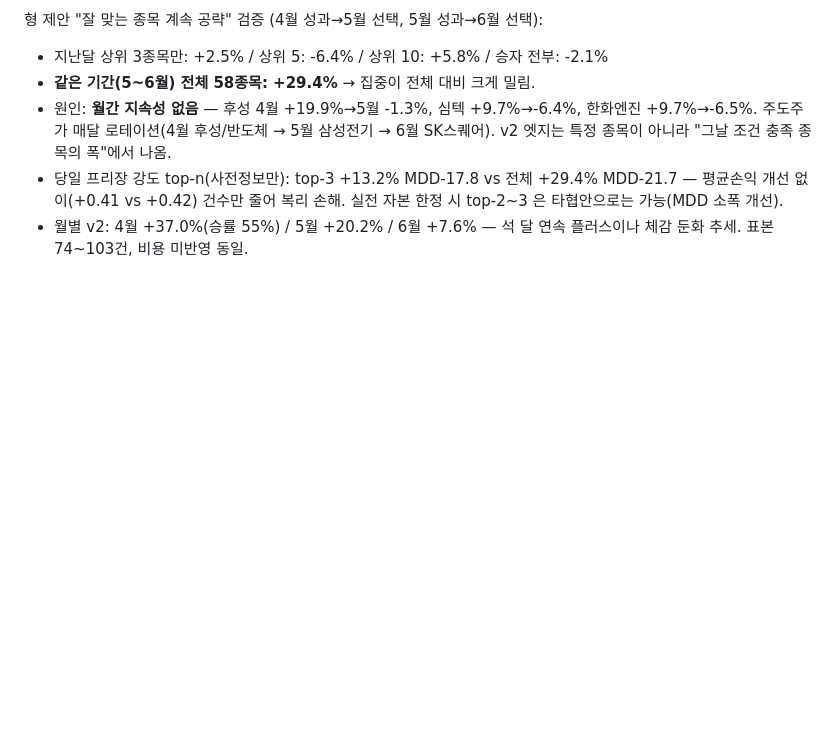
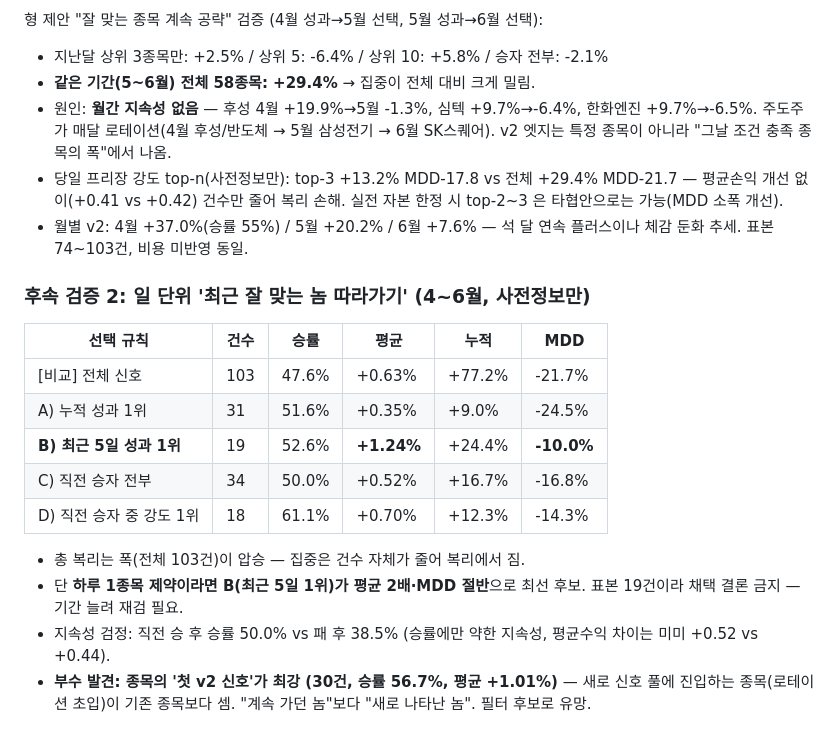
Before and after one commit to Metrokid25/trading-bot, a Markdown page: PROJECT_HANDOFF.md, the part around the change. Drawn GitHub-style; blank space fills up the shorter version.

Commit message:
docs: 일 단위 승자 따라가기 검증 — 총복리는 폭이 승, 1종목 제약 시 최근5일 1위 유망, 첫 신호 최강 발견
Co-Authored-By: Claude Fable 5 <noreply@anthropic.com>

```diff
--- a/PROJECT_HANDOFF.md
+++ b/PROJECT_HANDOFF.md
@@ -941,3 +941,21 @@ Phase 2.5 작업 5번: 분봉 raw 수집 (pick_minute_raw)
   실전 자본 한정 시 top-2~3 은 타협안으로는 가능(MDD 소폭 개선).
 - 월별 v2: 4월 +37.0%(승률 55%) / 5월 +20.2% / 6월 +7.6% — 석 달 연속 플러스이나
   체감 둔화 추세. 표본 74~103건, 비용 미반영 동일.
+
+### 후속 검증 2: 일 단위 '최근 잘 맞는 놈 따라가기' (4~6월, 사전정보만)
+| 선택 규칙 | 건수 | 승률 | 평균 | 누적 | MDD |
+|---|---|---|---|---|---|
+| [비교] 전체 신호 | 103 | 47.6% | +0.63% | +77.2% | -21.7% |
+| A) 누적 성과 1위 | 31 | 51.6% | +0.35% | +9.0% | -24.5% |
+| **B) 최근 5일 성과 1위** | 19 | 52.6% | **+1.24%** | +24.4% | **-10.0%** |
+| C) 직전 승자 전부 | 34 | 50.0% | +0.52% | +16.7% | -16.8% |
+| D) 직전 승자 중 강도 1위 | 18 | 61.1% | +0.70% | +12.3% | -14.3% |
+
+- 총 복리는 폭(전체 103건)이 압승 — 집중은 건수 자체가 줄어 복리에서 짐.
+- 단 **하루 1종목 제약이라면 B(최근 5일 1위)가 평균 2배·MDD 절반**으로 최선 후보.
+  표본 19건이라 채택 결론 금지 — 기간 늘려 재검 필요.
+- 지속성 검정: 직전 승 후 승률 50.0% vs 패 후 38.5% (승률에만 약한 지속성,
+  평균수익 차이는 미미 +0.52 vs +0.44).
+- **부수 발견: 종목의 '첫 v2 신호'가 최강 (30건, 승률 56.7%, 평균 +1.01%)**
+  — 새로 신호 풀에 진입하는 종목(로테이션 초입)이 기존 종목보다 셈.
+  "계속 가던 놈"보다 "새로 나타난 놈". 필터 후보로 유망.
```
